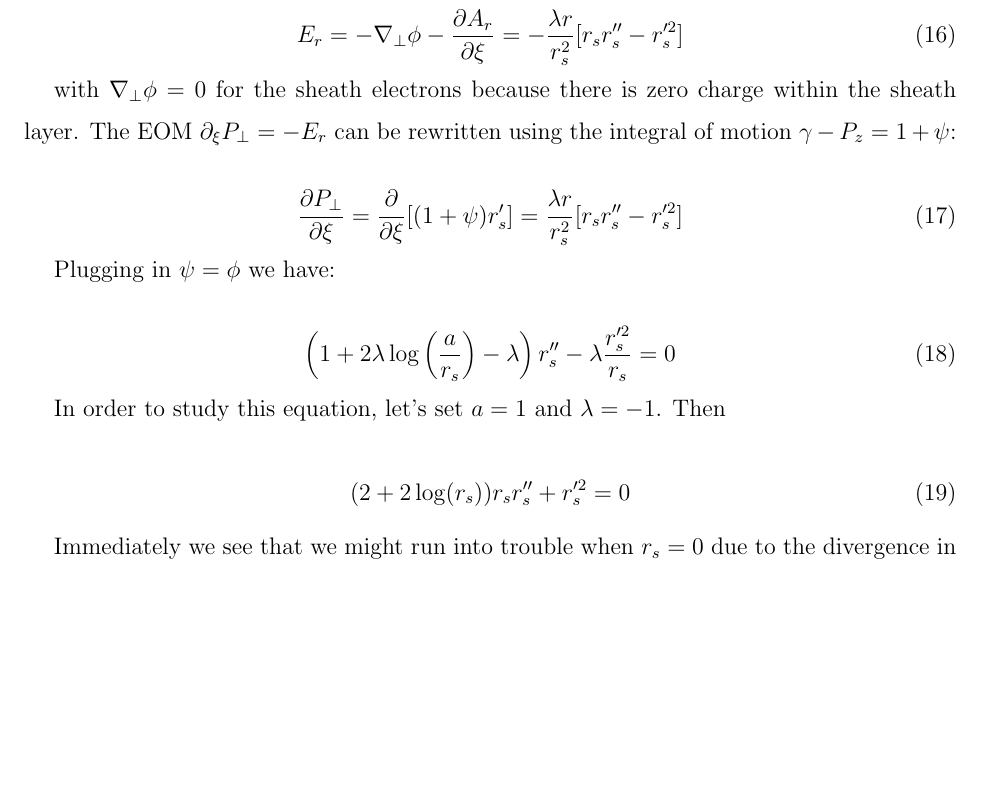
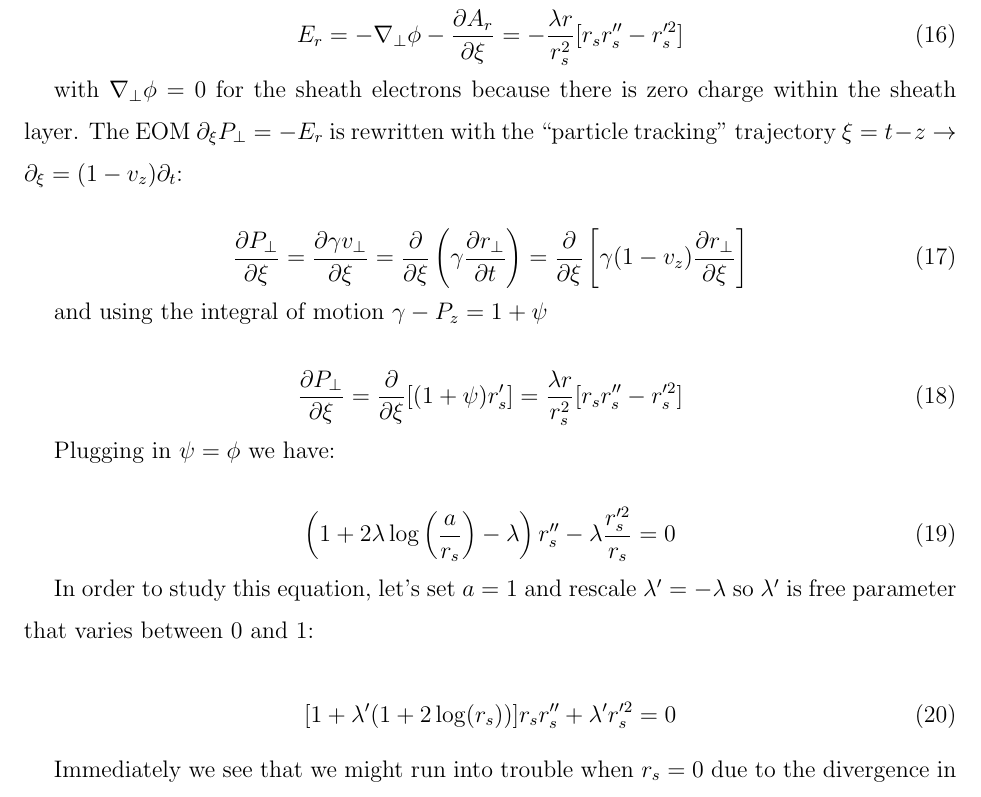
Before and after one commit to sgess/hollow_chan, a LaTeX paper (hollow_channel.tex): part of page 6 of 6 before the commit and part of page 6 of 7 after it, cut so that both start at the same text, the shorter picture padded with empty space. Compiled offline with pdfLaTeX.

Commit message:
this stuff

```diff
--- a/hollow_channel.tex
+++ b/hollow_channel.tex
@@ -140,7 +140,13 @@ because we have assumed that $V_z = 0$. The radial field is
 E_r =-\nabla_{\perp} \phi - \frac{\partial A_r}{\partial \xi} = -\frac{\lambda r}{r_s^2}[r_s r_s'' - r_s'^2]
 \end{equation}
 
-with $\nabla_{\perp} \phi = 0$ for the sheath electrons because there is zero charge within the sheath layer. The EOM $\partial_{\xi} P_{\perp} = -E_r$ can be rewritten using the integral of motion $\gamma - P_z = 1 + \psi$:
+with $\nabla_{\perp} \phi = 0$ for the sheath electrons because there is zero charge within the sheath layer. The EOM $\partial_{\xi} P_{\perp} = -E_r$ is rewritten with the ``particle tracking" trajectory $\xi = t - z \rightarrow \partial_{\xi} = (1-v_z)\partial_t$:
+
+\begin{equation}\label{eq:track}
+\frac{\partial P_{\perp}}{\partial \xi} = \frac{\partial \gamma v_{\perp}}{\partial \xi} =  \frac{\partial}{\partial \xi}\left(\gamma \frac{\partial r_{\perp}}{\partial t}\right) = \frac{\partial}{\partial \xi}\left[\gamma (1-v_z)\frac{\partial r_{\perp}}{\partial \xi}\right]
+\end{equation}
+
+and using the integral of motion $\gamma - P_z = 1 + \psi$
 
 \begin{equation}\label{eq:EOM}
 \frac{\partial P_{\perp}}{\partial \xi} = \frac{\partial}{\partial \xi}[(1+\psi)r_s'] = \frac{\lambda r}{r_s^2}[r_s r_s'' - r_s'^2]
@@ -152,10 +158,10 @@ Plugging in $\psi = \phi$ we have:
 \left(1+2\lambda\log\left(\frac{a}{r_s}\right) - \lambda\right)r_s'' -\lambda\frac{r_s'^2}{r_s} = 0
 \end{equation}
 
-In order to study this equation, let's set $a=1$ and $\lambda = -1$. Then
+In order to study this equation, let's set $a=1$ and rescale $\lambda' = -\lambda$ so $\lambda'$ is free parameter that varies between 0 and 1:
 
 \begin{equation}\label{eq:rs_simp}
-(2+2\log(r_s)) r_s r_s'' + r_s'^2 = 0
+[1+\lambda'(1+2\log(r_s))] r_s r_s'' + \lambda'r_s'^2 = 0
 \end{equation}
 
 Immediately we see that we might run into trouble when $r_s = 0$ due to the divergence in the log term (although $x\log x = 0$ as $x\rightarrow0$).
```
Also changed, not shown: hollow_channel.pdf, 5 other files.
